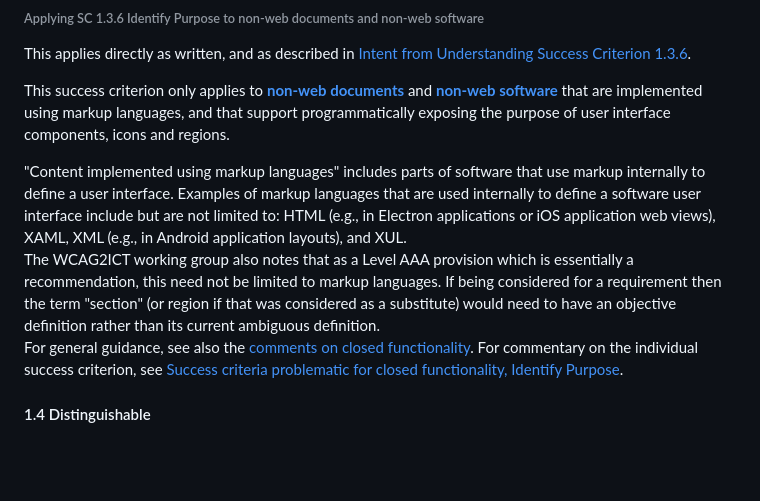
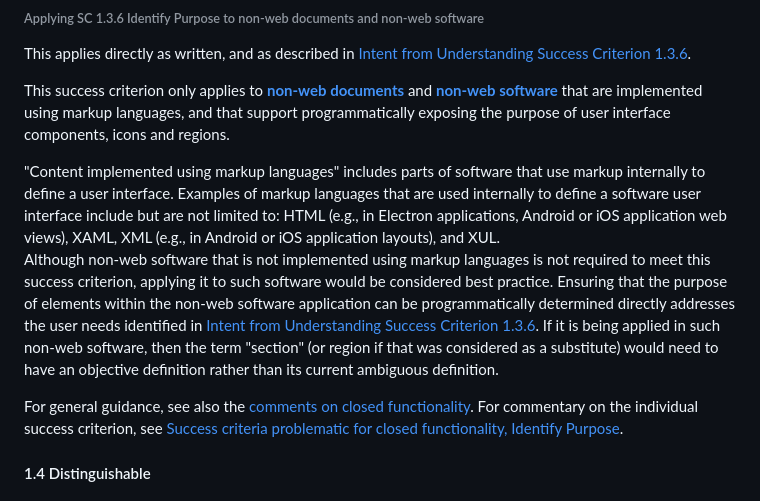
Before and after one commit to w3c/wcag2ict, a Markdown page: comments-on-level-AAA-success-criteria.md, the part around the change. GitHub-like rendering; blank space fills up the shorter version.

Commit message:
1.3.6
Changes - notes 2 and 4 as per https://github.com/w3c/wcag2ict/issues/903

```diff
--- a/comments-on-level-AAA-success-criteria.md
+++ b/comments-on-level-AAA-success-criteria.md
@@ -134,10 +134,11 @@ This applies directly as written, and as described in [Intent from Understanding
 This success criterion only applies to **[non-web documents](#document)** and **[non-web software](#software)** that are implemented using markup languages, and that support programmatically exposing the purpose of user interface components, icons and regions.</div>
 
 <div class="note wcag2ict software">
-"Content implemented using markup languages" includes parts of software that use markup internally to define a user interface. Examples of markup languages that are used internally to define a software user interface include but are not limited to: HTML (e.g., in Electron applications or iOS application web views), XAML, XML (e.g., in Android application layouts), and XUL.</div>
+"Content implemented using markup languages" includes parts of software that use markup internally to define a user interface. Examples of markup languages that are used internally to define a software user interface include but are not limited to: HTML (e.g., in Electron applications, Android or iOS application web views), XAML, XML (e.g., in Android or iOS application layouts), and XUL.</div>
 
 <div class="note wcag2ict software">
-The WCAG2ICT working group also notes that as a Level AAA provision which is essentially a recommendation, this need not be limited to markup languages. If being considered for a requirement then the term "section" (or region if that was considered as a substitute) would need to have an objective definition rather than its current ambiguous definition.</div>
+
+Although non-web software that is not implemented using markup languages is not required to meet this success criterion, applying it to such software would be considered best practice. Ensuring that the purpose of elements within the non-web software application can be programmatically determined directly addresses the user needs identified in [Intent from Understanding Success Criterion 1.3.6](https://www.w3.org/WAI/WCAG22/Understanding/identify-purpose.html#intent). If it is being applied in such non-web software, then the term "section" (or region if that was considered as a substitute) would need to have an objective definition rather than its current ambiguous definition.</div>
 
 <div class="note wcag2ict software">
 
```
